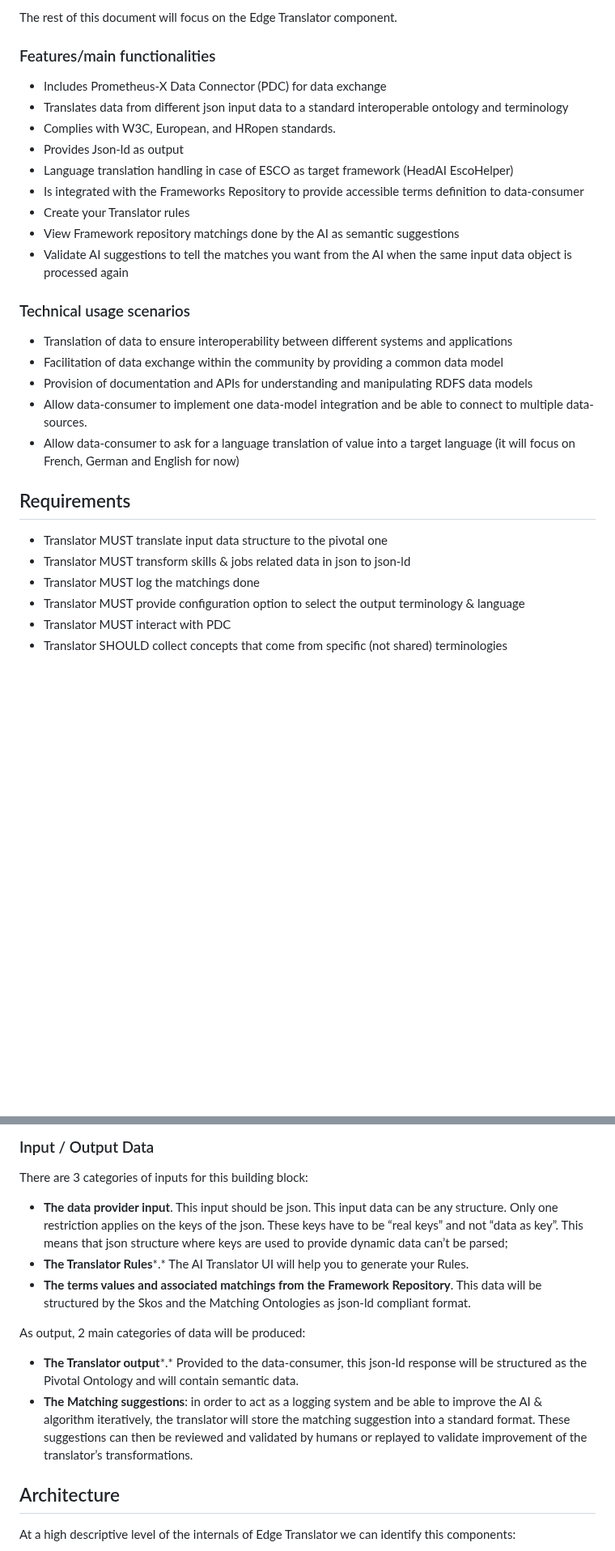
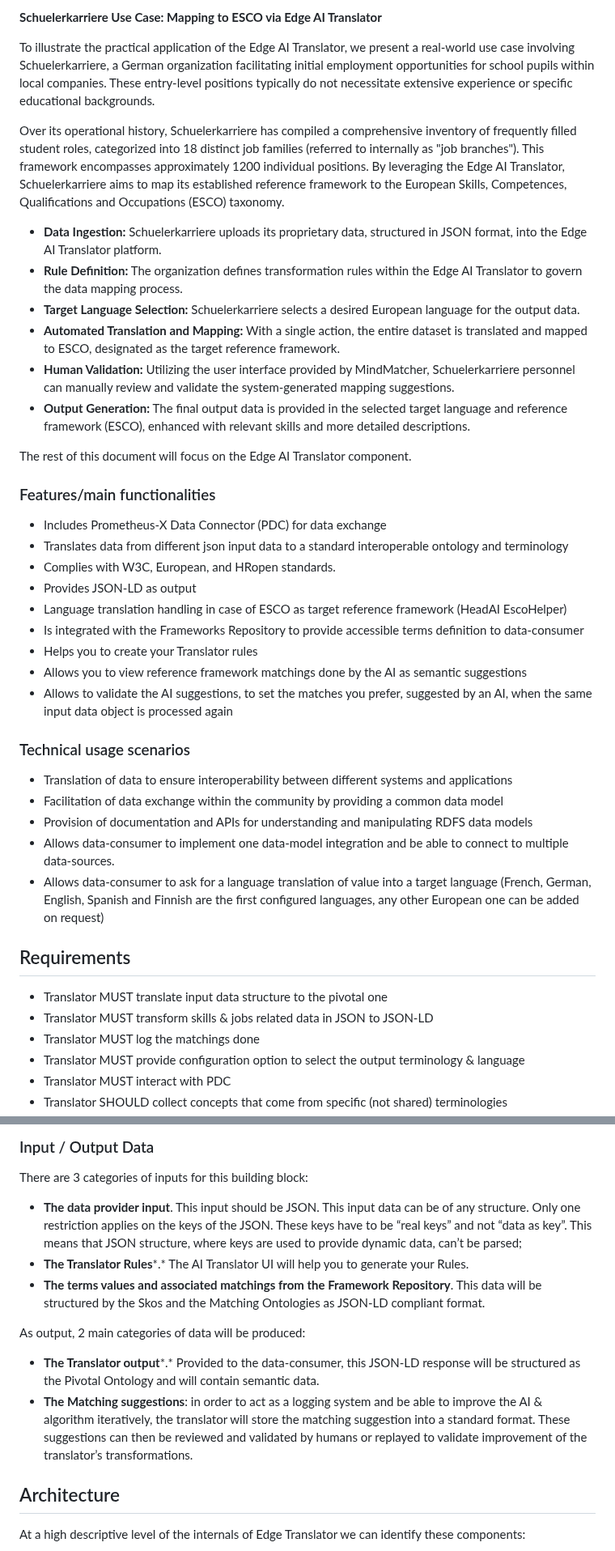
Before and after one commit to Prometheus-X-association/edge-translators, a Markdown page: docs/DESIGN_DOCUMENT.md, 2 parts joined by grey strips. Shown at 81% size. Drawn GitHub-style; blank space fills up the shorter version.

```diff
--- a/docs/DESIGN_DOCUMENT.md
+++ b/docs/DESIGN_DOCUMENT.md
@@ -81,31 +80,44 @@ The simplest  use-case for this Building Bloc is as follows:
 
-The rest of this document will focus on the Edge Translator component.
+**Schuelerkarriere Use Case: Mapping to ESCO via Edge AI Translator**
+
+To illustrate the practical application of the Edge AI Translator, we present a real-world use case involving Schuelerkarriere, a German organization facilitating initial employment opportunities for school pupils within local companies. These entry-level positions typically do not necessitate extensive experience or specific educational backgrounds.
+
+Over its operational history, Schuelerkarriere has compiled a comprehensive inventory of frequently filled student roles, categorized into 18 distinct job families (referred to internally as "job branches"). This framework encompasses approximately 1200 individual positions. By leveraging the Edge AI Translator, Schuelerkarriere aims to map its established reference framework to the European Skills, Competences, Qualifications and Occupations (ESCO) taxonomy.
+
+* **Data Ingestion:** Schuelerkarriere uploads its proprietary data, structured in JSON format, into the Edge AI Translator platform.
+* **Rule Definition:** The organization defines transformation rules within the Edge AI Translator to govern the data mapping process.
+* **Target Language Selection:** Schuelerkarriere selects a desired European language for the output data.
+* **Automated Translation and Mapping:** With a single action, the entire dataset is translated and mapped to ESCO, designated as the target reference framework.
+* **Human Validation:** Utilizing the user interface provided by MindMatcher, Schuelerkarriere personnel can manually review and validate the system-generated mapping suggestions.
+* **Output Generation:** The final output data is provided in the selected target language and reference framework (ESCO), enhanced with relevant skills and more detailed descriptions.
+
+The rest of this document will focus on the Edge AI Translator component.
 
 ### Features/main functionalities
 
 * Includes Prometheus-X Data Connector (PDC) for data exchange
 * Translates data from different json input data to a standard interoperable ontology and terminology
 * Complies with W3C, European, and HRopen standards.
-* Provides Json-ld as output
-* Language translation handling in case of ESCO as target framework (HeadAI EscoHelper)
+* Provides JSON-LD as output
+* Language translation handling in case of ESCO as target reference framework (HeadAI EscoHelper)
 * Is integrated with the Frameworks Repository to provide accessible terms definition to data-consumer
-* Create your Translator rules
-* View Framework repository matchings done by the AI as semantic suggestions
-* Validate AI suggestions to tell the matches you want from the AI when the same input data object  is processed again
+* Helps you to create your Translator rules
+* Allows you to view reference framework matchings done by the AI as semantic suggestions
+* Allows to validate the AI suggestions, to set the matches you prefer, suggested by an AI, when the same input data object is processed again
 
 ### Technical usage scenarios
 
 * Translation of data to ensure interoperability between different systems and applications
 * Facilitation of data exchange within the community by providing a common data model
 * Provision of documentation and APIs for understanding and manipulating RDFS data models
-* Allow data-consumer to implement one data-model integration and be able to connect to multiple data-sources.
-* Allow data-consumer to ask for a language translation of value into a target language (it will focus on French, German and English for now)
+* Allows data-consumer to implement one data-model integration and be able to connect to multiple data-sources.
+* Allows data-consumer to ask for a language translation of value into a target language (French, German, English, Spanish and Finnish are the first configured languages, any other European one can be added on request)
 
 
 ## Requirements
 
 * Translator MUST translate input data structure to the pivotal one
-* Translator MUST transform skills & jobs related data in json to json-ld
+* Translator MUST transform skills & jobs related data in JSON to JSON-LD
 * Translator MUST log the matchings done
 * Translator MUST provide configuration option to select the output terminology & language
 * Translator MUST interact with PDC
@@ -147,16 +159,16 @@ The EDGE AI Translator as an Infrastructure Service has a specific position insi
 
 There are 3 categories of inputs for this building block:
 
-* **The data provider input**. This input should be json. This input data can be any structure. Only one restriction applies on the keys of the json. These keys have to be “real keys” and not “data as key”. This means that json structure where keys are used to provide dynamic data can’t be parsed;
+* **The data provider input**. This input should be JSON. This input data can be of any structure. Only one restriction applies on the keys of the JSON. These keys have to be “real keys” and not “data as key”. This means that JSON structure, where keys are used to provide dynamic data, can’t be parsed;
 * **The Translator Rules***.* The AI Translator UI will help you to  generate your Rules.
-* **The terms values and associated matchings from the Framework Repository**. This data will be structured by the Skos and the Matching Ontologies as json-ld compliant format.
+* **The terms values and associated matchings from the Framework Repository**. This data will be structured by the Skos and the Matching Ontologies as JSON-LD compliant format.
 
 As output, 2 main categories of data will be produced:
 
-* **The Translator output***.* Provided to the data-consumer, this json-ld response will be structured as the Pivotal Ontology and will contain semantic data.
+* **The Translator output***.* Provided to the data-consumer, this JSON-LD response will be structured as the Pivotal Ontology and will contain semantic data.
 * **The Matching suggestions**: in order to act as a logging system and be able to improve the AI & algorithm iteratively, the translator will store the matching suggestion into a standard format. These suggestions can then be reviewed and validated by humans or replayed to validate improvement of the translator’s transformations.
 
 ## Architecture
 
-At a high descriptive level of the internals of Edge Translator we can identify this components:
+At a high descriptive level of the internals of Edge Translator we can identify these components:
 
```
Also changed, not shown: other parts of docs/DESIGN_DOCUMENT.md (+30 -81 lines), docs/images/image-architecture-mermaid-code.md (added, +44 -0 lines), docs/images/image-architecture.png (added), docs/images/image-dynamic-behaviour.png (added), docs/images/image1.png (deleted), docs/images/image3.png (deleted), docs/images/image4.png (deleted), docs/images/image5.png (deleted).
